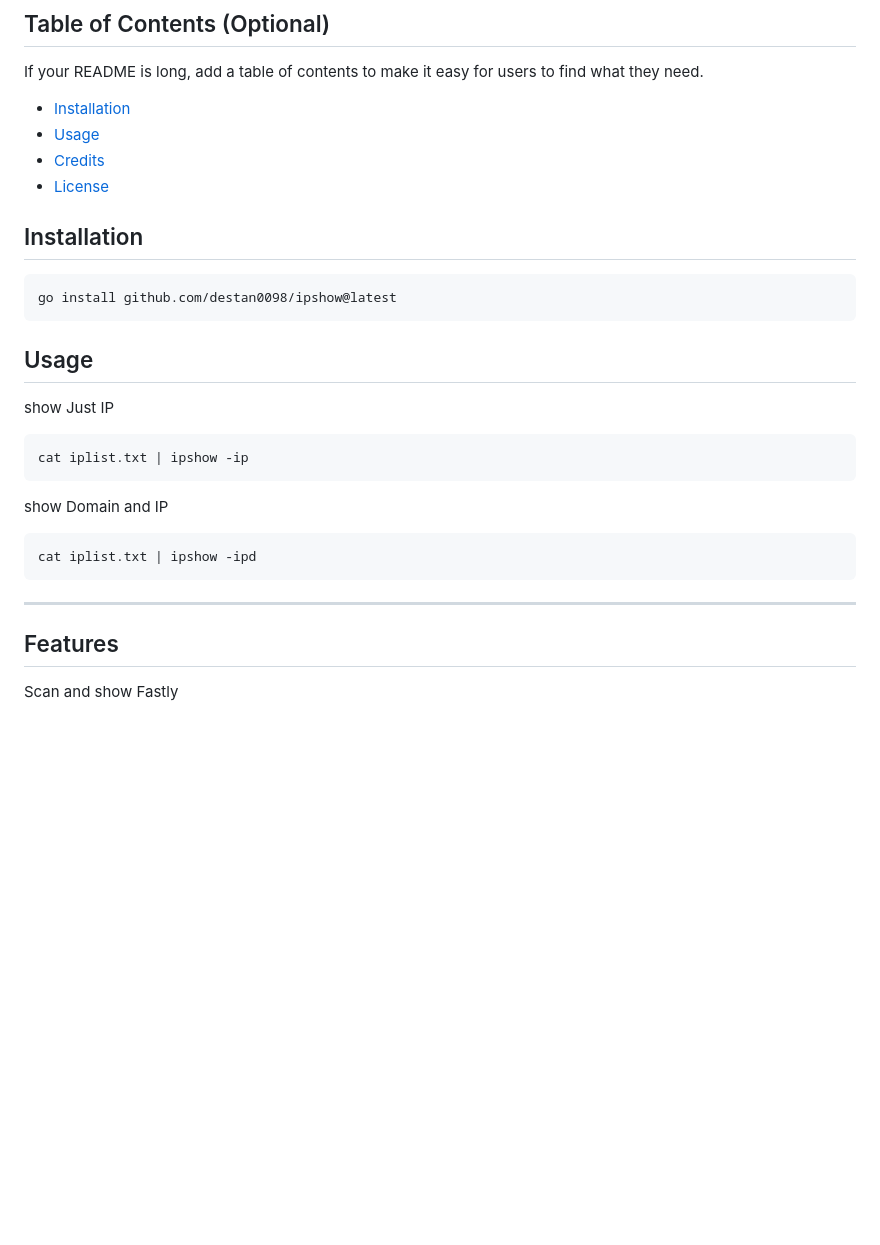
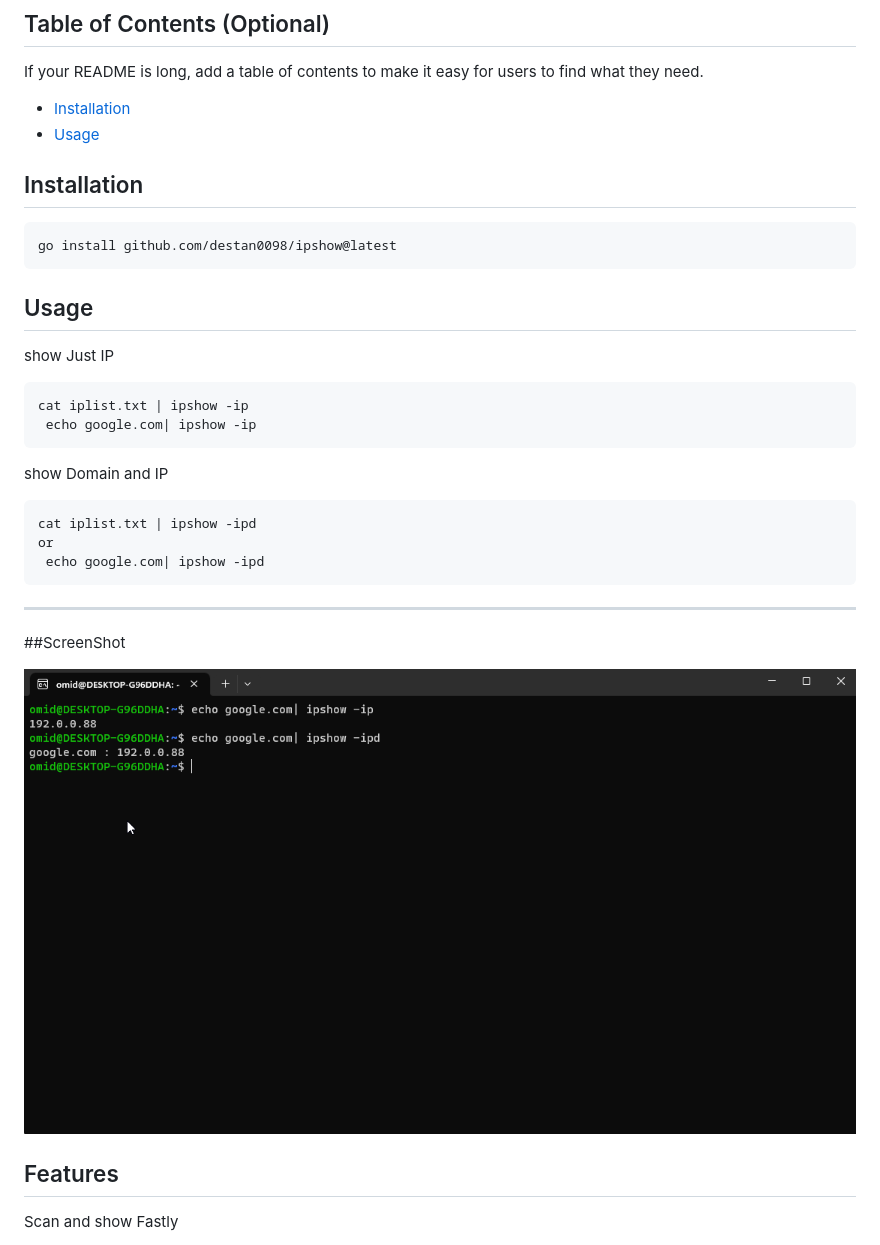
Before and after one commit to destan0098/ipshow, a Markdown page: README.md, the part around the change. GitHub-like rendering; pictures changed too: ScreenShot.png (added); blank space fills up the shorter version.

````diff
--- a/README.md
+++ b/README.md
@@ -14,8 +14,7 @@ If your README is long, add a table of contents to make it easy for users to fin
 
 - [Installation](#installation)
 - [Usage](#usage)
-- [Credits](#credits)
-- [License](#license)
+
 
 ## Installation
 
@@ -28,15 +27,21 @@ go install github.com/destan0098/ipshow@latest
 show Just IP
 ```
 cat iplist.txt | ipshow -ip
+ echo google.com| ipshow -ip
 ```
 show Domain and  IP
 ```
 cat iplist.txt | ipshow -ipd
+or
+ echo google.com| ipshow -ipd
 ```
 
 
 ---
 
+##ScreenShot
+
+![IP Show](/ScreenShot.png?raw=true "IP Show")
 
 
 ## Features
````
